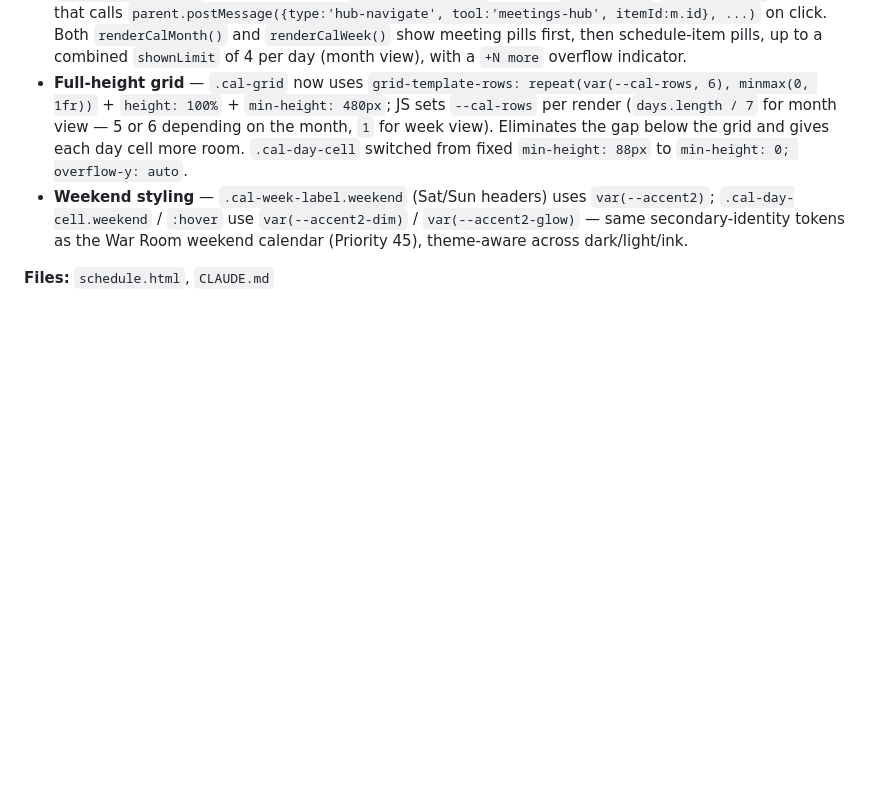
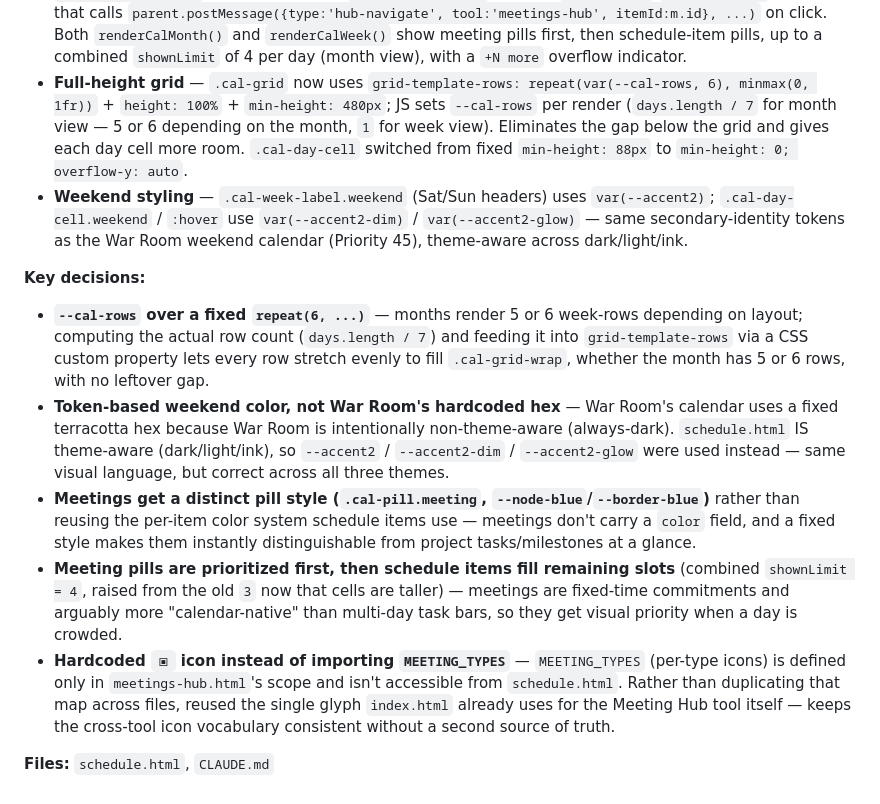
Before and after one commit to onuresen/Thinking-Hub, a Markdown page: CLAUDE.md, the part around the change. Drawn GitHub-style; blank space fills up the shorter version.

Commit message:
Document rationale for Schedule Calendar decisions (Priority 46)
Captures why each choice was made (--cal-rows vs fixed grid, token-based
vs hardcoded weekend colors, meeting pill priority/styling, icon reuse)
so future sessions have the reasoning, not just the outcome.

```diff
--- a/CLAUDE.md
+++ b/CLAUDE.md
@@ -637,4 +637,11 @@ Three improvements to the Calendar view in `schedule.html`.
 - **Full-height grid** — `.cal-grid` now uses `grid-template-rows: repeat(var(--cal-rows, 6), minmax(0, 1fr))` + `height: 100%` + `min-height: 480px`; JS sets `--cal-rows` per render (`days.length / 7` for month view — 5 or 6 depending on the month, `1` for week view). Eliminates the gap below the grid and gives each day cell more room. `.cal-day-cell` switched from fixed `min-height: 88px` to `min-height: 0; overflow-y: auto`.
 - **Weekend styling** — `.cal-week-label.weekend` (Sat/Sun headers) uses `var(--accent2)`; `.cal-day-cell.weekend` / `:hover` use `var(--accent2-dim)` / `var(--accent2-glow)` — same secondary-identity tokens as the War Room weekend calendar (Priority 45), theme-aware across dark/light/ink.
 
+**Key decisions:**
+- **`--cal-rows` over a fixed `repeat(6, ...)`** — months render 5 or 6 week-rows depending on layout; computing the actual row count (`days.length / 7`) and feeding it into `grid-template-rows` via a CSS custom property lets every row stretch evenly to fill `.cal-grid-wrap`, whether the month has 5 or 6 rows, with no leftover gap.
+- **Token-based weekend color, not War Room's hardcoded hex** — War Room's calendar uses a fixed terracotta hex because War Room is intentionally non-theme-aware (always-dark). `schedule.html` IS theme-aware (dark/light/ink), so `--accent2` / `--accent2-dim` / `--accent2-glow` were used instead — same visual language, but correct across all three themes.
+- **Meetings get a distinct pill style (`.cal-pill.meeting`, `--node-blue`/`--border-blue`)** rather than reusing the per-item color system schedule items use — meetings don't carry a `color` field, and a fixed style makes them instantly distinguishable from project tasks/milestones at a glance.
+- **Meeting pills are prioritized first, then schedule items fill remaining slots** (combined `shownLimit = 4`, raised from the old `3` now that cells are taller) — meetings are fixed-time commitments and arguably more "calendar-native" than multi-day task bars, so they get visual priority when a day is crowded.
+- **Hardcoded `▣` icon instead of importing `MEETING_TYPES`** — `MEETING_TYPES` (per-type icons) is defined only in `meetings-hub.html`'s scope and isn't accessible from `schedule.html`. Rather than duplicating that map across files, reused the single glyph `index.html` already uses for the Meeting Hub tool itself — keeps the cross-tool icon vocabulary consistent without a second source of truth.
+
 **Files:** `schedule.html`, `CLAUDE.md`
```
